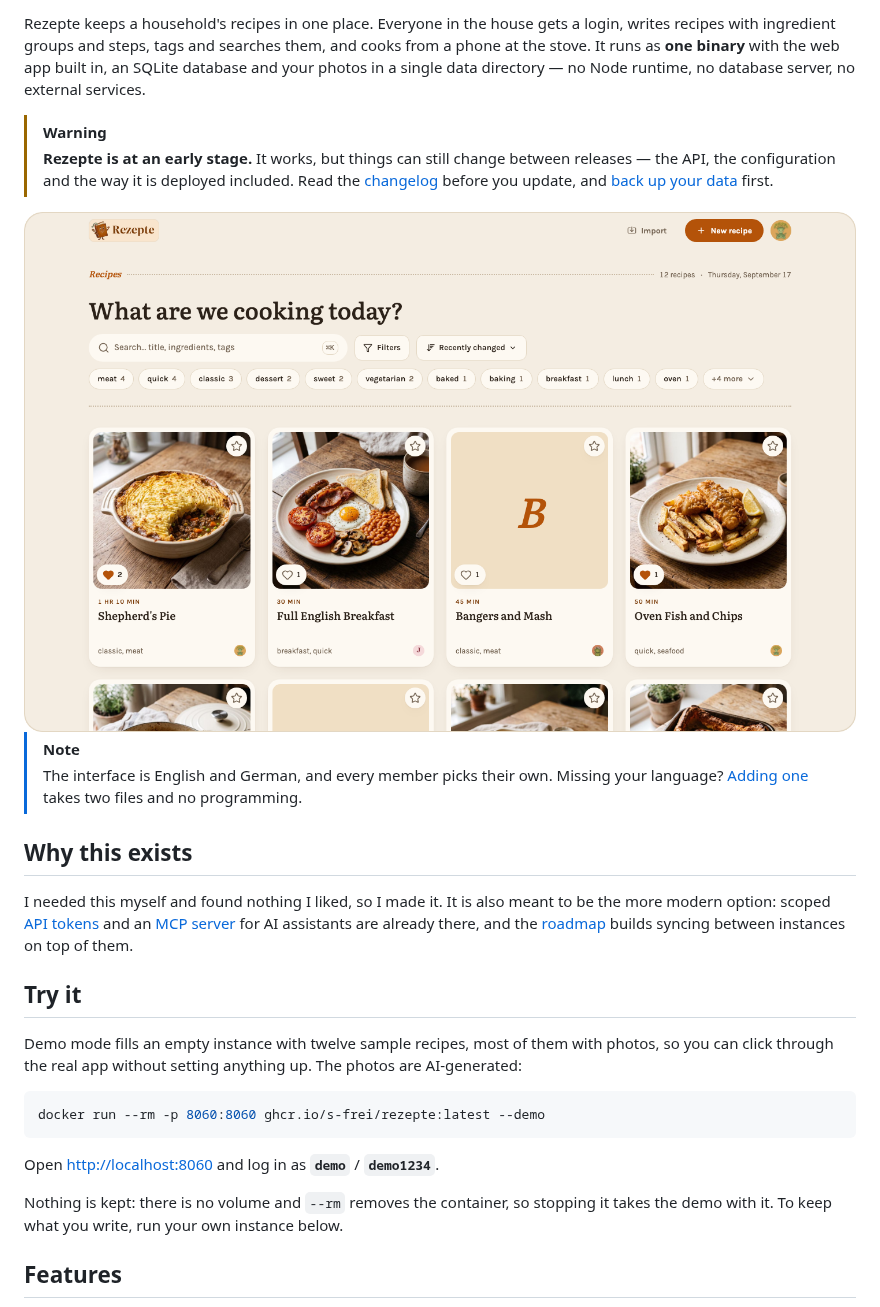
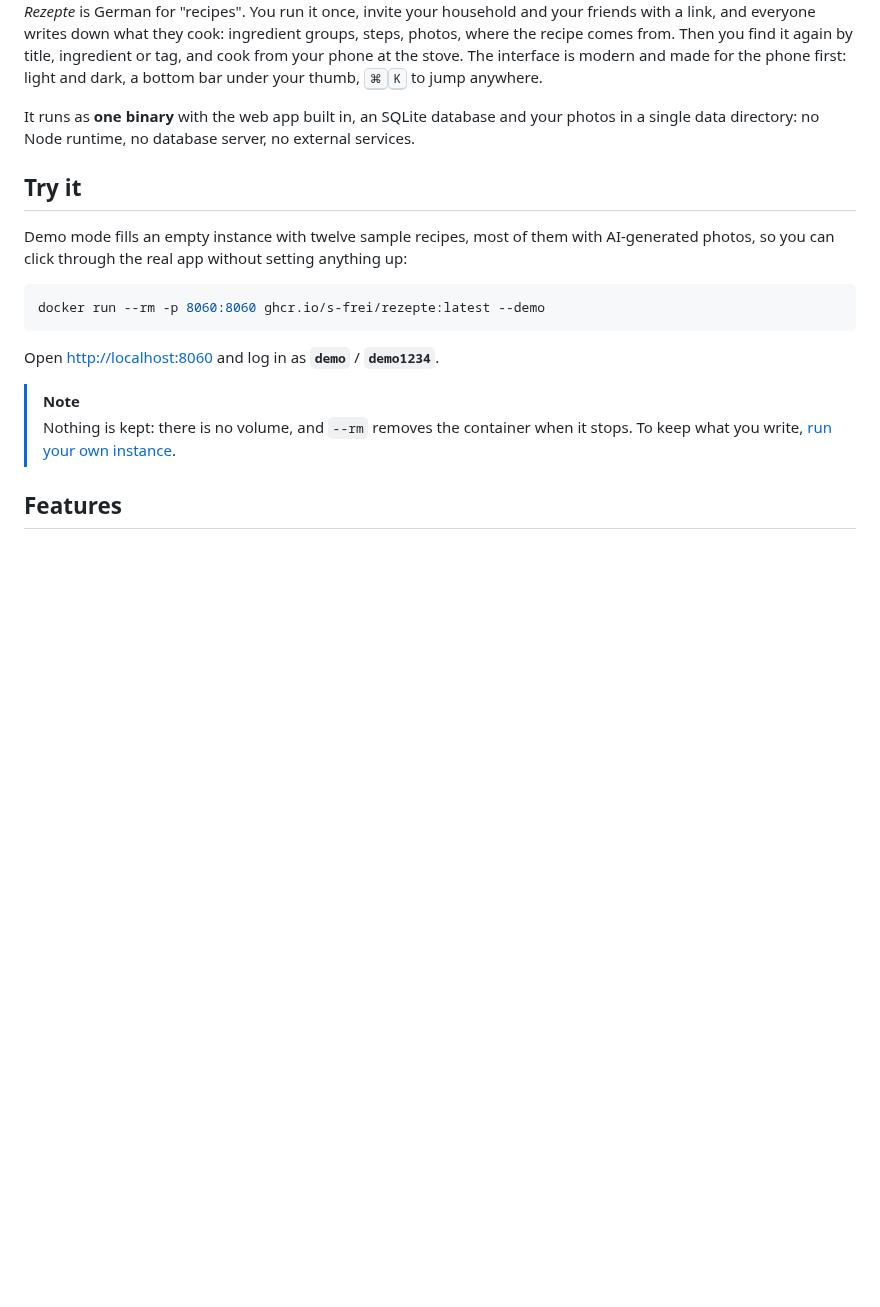
Before and after one commit to s-frei/rezepte, a Markdown page: README.md, the part around one of its changes. Drawn GitHub-style; blank space fills up the shorter version.

````diff
--- a/README.md
+++ b/README.md
@@ -12,26 +25,13 @@
 
 </div>
 
-Rezepte keeps a household's recipes in one place. Everyone in the house gets a login, writes recipes with ingredient groups and steps, tags and searches them, and cooks from a phone at the stove. It runs as **one binary** with the web app built in, an SQLite database and your photos in a single data directory — no Node runtime, no database server, no external services.
+*Rezepte* is German for "recipes". You run it once, invite your household and your friends with a link, and everyone writes down what they cook: ingredient groups, steps, photos, where the recipe comes from. Then you find it again by title, ingredient or tag, and cook from your phone at the stove. The interface is modern and made for the phone first: light and dark, a bottom bar under your thumb, <kbd>⌘</kbd><kbd>K</kbd> to jump anywhere.
 
-> [!WARNING]
-> **Rezepte is at an early stage.** It works, but things can still change between releases — the API, the configuration and the way it is deployed included. Read the [changelog](https://s-frei.github.io/rezepte/changelog/) before you update, and [back up your data](https://s-frei.github.io/rezepte/operations/data-and-backup/) first.
-
-<picture>
-  <source media="(prefers-color-scheme: dark)" srcset="assets/readme/overview-desktop-dark.png">
-  <img alt="The Rezepte recipe overview with search, tag chips and the card grid" src="assets/readme/overview-desktop-light.png">
-</picture>
-
-> [!NOTE]
-> The interface is English and German, and every member picks their own. Missing your language? [Adding one](https://s-frei.github.io/rezepte/contributing/add-a-language/) takes two files and no programming.
-
-## Why this exists
-
-I needed this myself and found nothing I liked, so I made it. It is also meant to be the more modern option: scoped [API tokens](https://s-frei.github.io/rezepte/api/tokens/) and an [MCP server](https://s-frei.github.io/rezepte/api/mcp/) for AI assistants are already there, and the [roadmap](https://s-frei.github.io/rezepte/roadmap/) builds syncing between instances on top of them.
+It runs as **one binary** with the web app built in, an SQLite database and your photos in a single data directory: no Node runtime, no database server, no external services.
 
 ## Try it
 
-Demo mode fills an empty instance with twelve sample recipes, most of them with photos, so you can click through the real app without setting anything up. The photos are AI-generated:
+Demo mode fills an empty instance with twelve sample recipes, most of them with AI-generated photos, so you can click through the real app without setting anything up:
 
 ```bash
 docker run --rm -p 8060:8060 ghcr.io/s-frei/rezepte:latest --demo
@@ -39,7 +39,8 @@ docker run --rm -p 8060:8060 ghcr.io/s-frei/rezepte:latest --demo
 
 Open <http://localhost:8060> and log in as **`demo`** / **`demo1234`**.
 
-Nothing is kept: there is no volume and `--rm` removes the container, so stopping it takes the demo with it. To keep what you write, run your own instance below.
+> [!NOTE]
+> Nothing is kept: there is no volume, and `--rm` removes the container when it stops. To keep what you write, [run your own instance](#run-your-own-instance).
 
 ## Features
 
````
Also changed, not shown: other parts of README.md (+87 -39 lines), assets/readme/cook-mode-mobile-dark.png (added), assets/readme/cook-mode-mobile-light.png (added), 4 other files.
